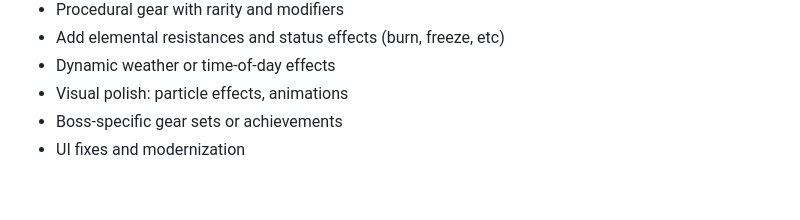
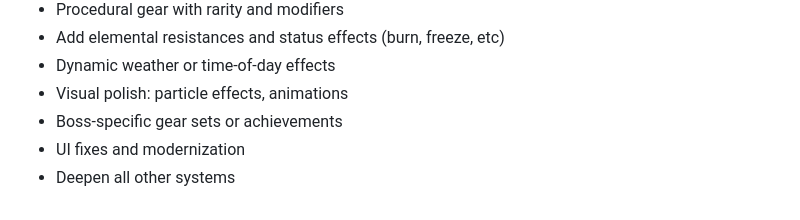
Before and after one commit to alsub25/Project-Mystic, a Markdown page: README.md, the part around the change. Rendered like a GitHub page.

```diff
--- a/README.md
+++ b/README.md
@@ -169,3 +169,4 @@ MIT — feel free to use and modify!
 - Visual polish: particle effects, animations
 - Boss-specific gear sets or achievements
 - UI fixes and modernization
+- Deepen all other systems
```
